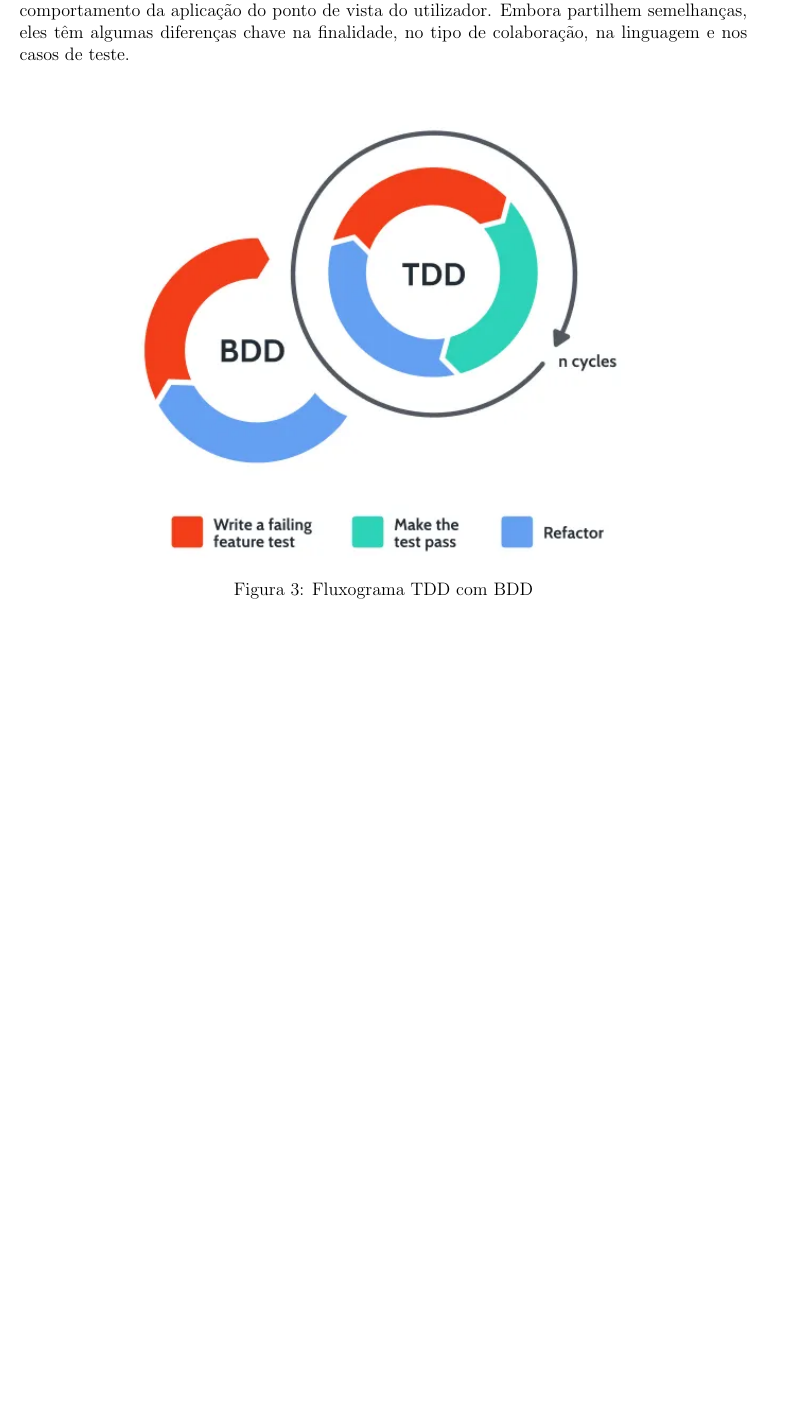
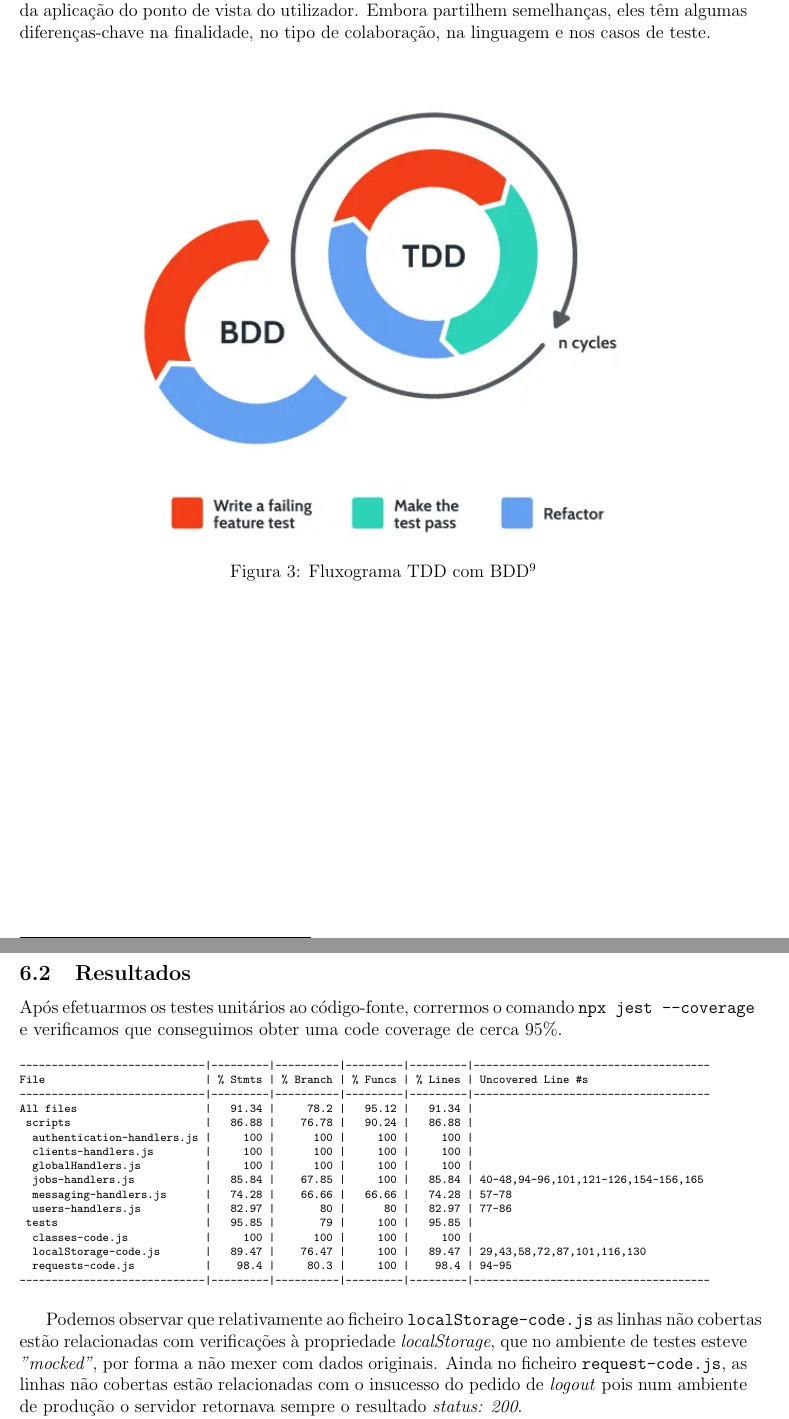
Before and after one commit to MES-ES/QS_Lab1, a LaTeX document (docs/relatorio.tex): part of page 19 of 19 before the commit and two parts of pages 19 and 20 of 28 after it, the two joined at a grey line, cut so that both start at the same text, the shorter picture padded with empty space. Compiled offline with pdfLaTeX.

Commit message:
Updated relatorio

```diff
--- a/docs/relatorio.tex
+++ b/docs/relatorio.tex
@@ -8,6 +8,7 @@
 \usepackage{float} % Figures and Objects better position
 \usepackage{titlesec} % Figures and Objects better position
 \usepackage{array} % Handle advanced table configurations
+\usepackage{pdfpages} % Attach PDF's
 
 % Table of Contents Configuration
 \setcounter{tocdepth}{3} % Setting table of contents depth to 3 instead of 2
@@ -483,11 +485,39 @@ Existem vários benefícios em usar BDD para desenvolvimento de software, inclui
 
 \newpage
 \subsubsection{TDD e BDD}
-Em resumo, o TDD é uma prática de desenvolvimento que se foca em testar o código de forma isolada, enquanto que o BDD é uma metodologia de equipa que se foca em testar o comportamento da aplicação do ponto de vista do utilizador. Embora partilhem semelhanças, eles têm algumas diferenças chave na finalidade, no tipo de colaboração, na linguagem e nos casos de teste.
+Em resumo, o TDD é uma prática de desenvolvimento que se foca em testar o código de forma isolada, enquanto o BDD é uma metodologia de equipa que se foca em testar o comportamento da aplicação do ponto de vista do utilizador. Embora partilhem semelhanças, eles têm algumas diferenças-chave na finalidade, no tipo de colaboração, na linguagem e nos casos de teste.
 
 \vspace{1cm}
 \begin{figure}[H]
 	\centering
 	\includegraphics[scale=0.7]{images/tdd-bdd.png}
-	\caption{Fluxograma TDD com BDD}
+	\caption[Fluxograma TDD com BDD]{Fluxograma TDD com BDD\footnotemark}
 \end{figure}
+\footnotetext{Imagem obtida através de \url{https://www.outsystems.com/blog/posts/using-bdd-tdd/}}
+
+\newpage
+\subsection{Resultados}
+Após efetuarmos os testes unitários ao código-fonte, corrermos o comando \verb"npx jest --coverage" e verificamos que conseguimos obter uma code coverage de cerca 95\%.
+
+\scriptsize
+\begin{verbatim}
+-----------------------------|---------|----------|---------|---------|-------------------------------------
+File                         | % Stmts | % Branch | % Funcs | % Lines | Uncovered Line #s
+-----------------------------|---------|----------|---------|---------|-------------------------------------
+All files                    |   91.34 |     78.2 |   95.12 |   91.34 |
+ scripts                     |   86.88 |    76.78 |   90.24 |   86.88 |
+  authentication-handlers.js |     100 |      100 |     100 |     100 |
+  clients-handlers.js        |     100 |      100 |     100 |     100 |
+  globalHandlers.js          |     100 |      100 |     100 |     100 |
+  jobs-handlers.js           |   85.84 |    67.85 |     100 |   85.84 | 40-48,94-96,101,121-126,154-156,165
+  messaging-handlers.js      |   74.28 |    66.66 |   66.66 |   74.28 | 57-78
+  users-handlers.js          |   82.97 |       80 |      80 |   82.97 | 77-86
+ tests                       |   95.85 |       79 |     100 |   95.85 |
+  classes-code.js            |     100 |      100 |     100 |     100 |
+  localStorage-code.js       |   89.47 |    76.47 |     100 |   89.47 | 29,43,58,72,87,101,116,130
+  requests-code.js           |    98.4 |     80.3 |     100 |    98.4 | 94-95
+-----------------------------|---------|----------|---------|---------|-------------------------------------
+\end{verbatim}
+\normalsize
+
+Podemos observar que relativamente ao ficheiro \verb"localStorage-code.js" as linhas não cobertas estão relacionadas com verificações à propriedade \textit{localStorage}, que no ambiente de testes esteve \textit{"mocked"}, por forma a não mexer com dados originais. Ainda no ficheiro \verb"request-code.js", as linhas não cobertas estão relacionadas com o insucesso do pedido de \textit{logout} pois num ambiente de produção o servidor retornava sempre o resultado \textit{status: 200}.
```
Also changed, not shown: docs/relatorio.pdf, reports/test_report.pdf, docs/relatorio.tex (37 more changed lines).
